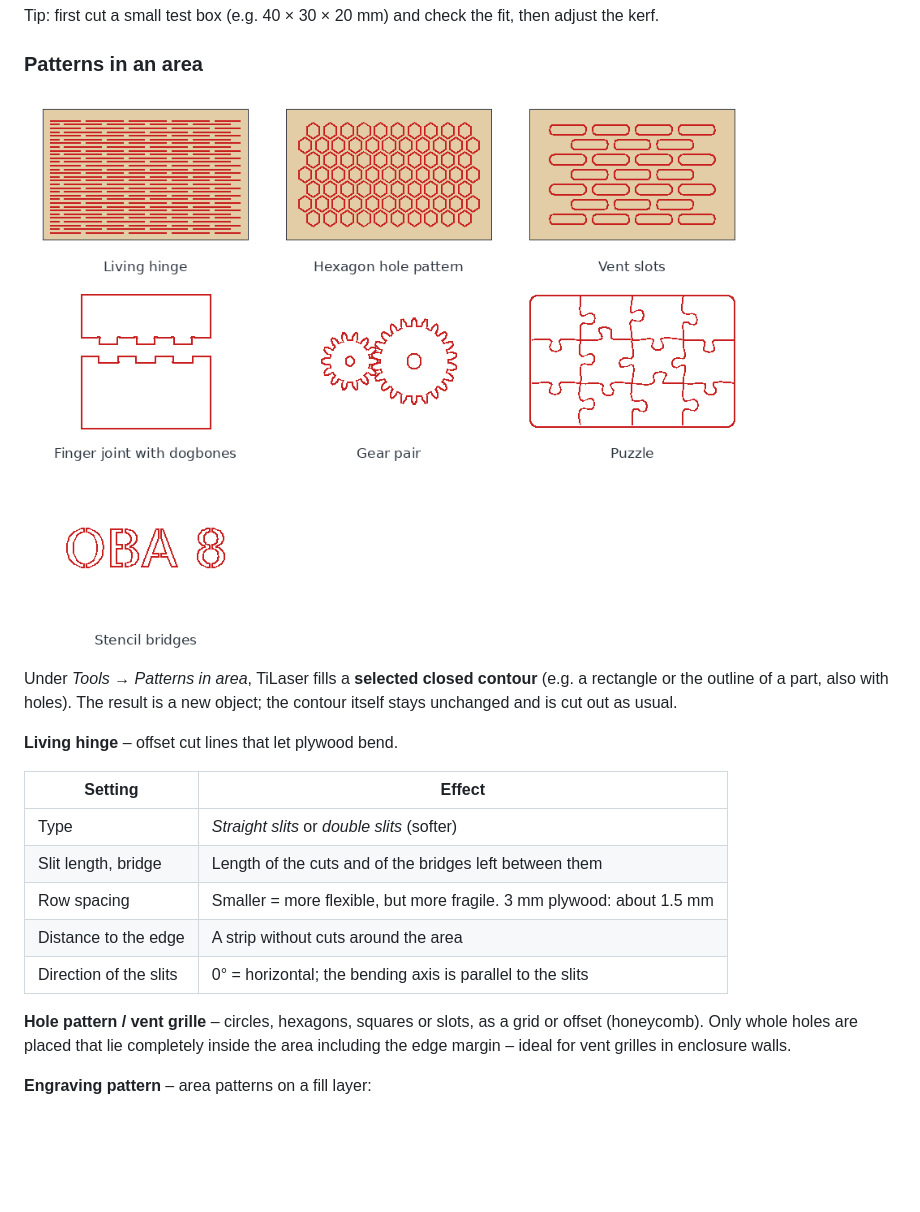
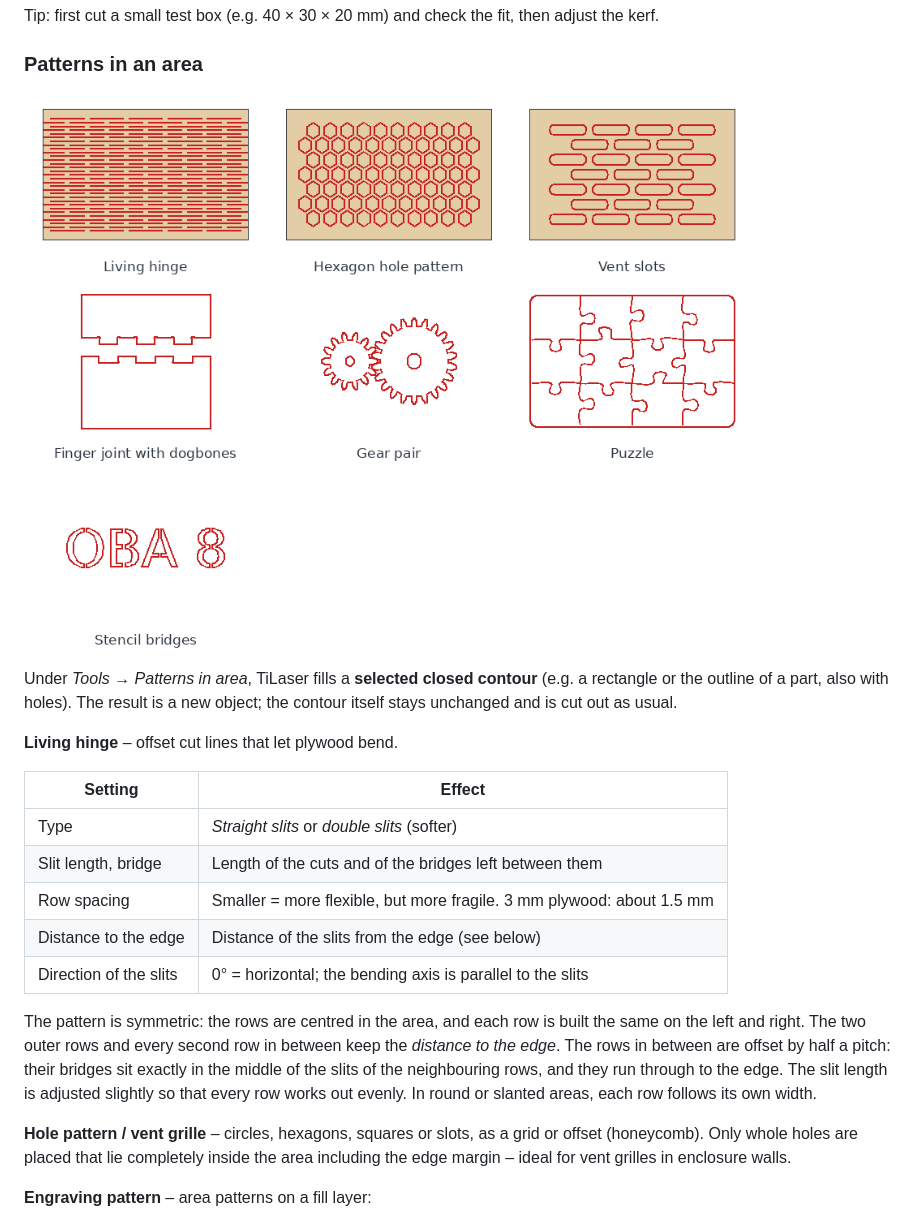
Before and after one commit to franzhefekranz/TiLaser, a Markdown page: docs/Manual_en.md, the part around the change. Rendered like a GitHub page; pictures changed too: docs/screenshots/en/muster_generatoren.png; blank space fills up the shorter version.

```diff
--- a/docs/Manual_en.md
+++ b/docs/Manual_en.md
@@ -510,8 +510,14 @@ cut out as usual.
 | Type | *Straight slits* or *double slits* (softer) |
 | Slit length, bridge | Length of the cuts and of the bridges left between them |
 | Row spacing | Smaller = more flexible, but more fragile. 3 mm plywood: about 1.5 mm |
-| Distance to the edge | A strip without cuts around the area |
+| Distance to the edge | Distance of the slits from the edge (see below) |
 | Direction of the slits | 0° = horizontal; the bending axis is parallel to the slits |
+
+The pattern is symmetric: the rows are centred in the area, and each row is built the same on the left
+and right. The two outer rows and every second row in between keep the *distance to the edge*. The rows
+in between are offset by half a pitch: their bridges sit exactly in the middle of the slits of the
+neighbouring rows, and they run through to the edge. The slit length is adjusted slightly so that every
+row works out evenly. In round or slanted areas, each row follows its own width.
 
 **Hole pattern / vent grille** – circles, hexagons, squares or slots, as a grid or offset (honeycomb).
 Only whole holes are placed that lie completely inside the area including the edge margin – ideal for
```
Also changed, not shown: docs/Bedienungsanleitung.md (+8 -1 lines), docs/screenshots/muster_generatoren.png, 2 other files.
